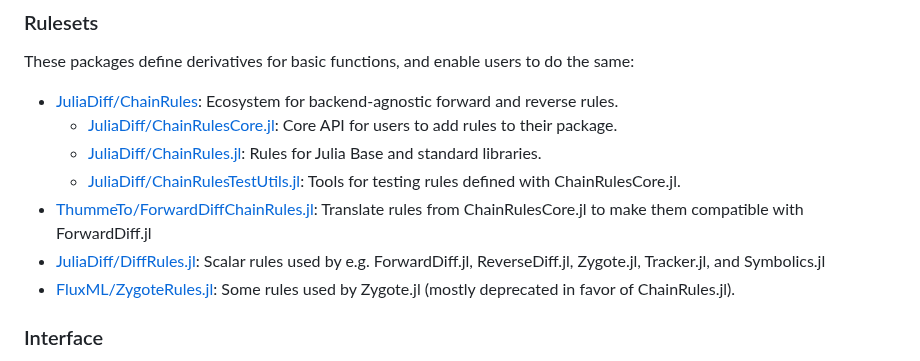
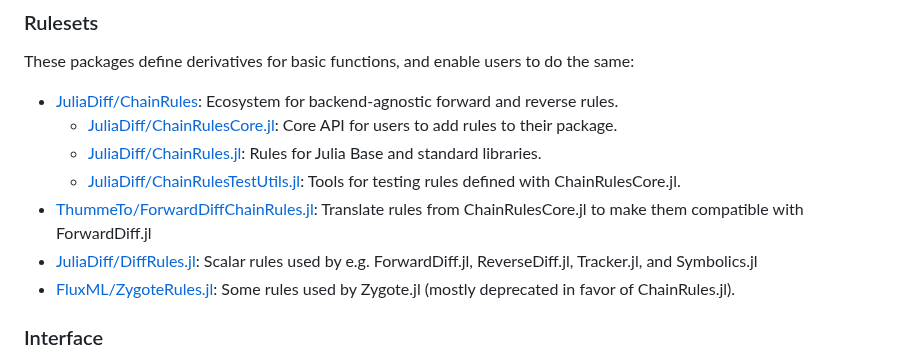
Before and after one commit to JuliaDiff/juliadiff.github.io, a Markdown page: index.md, the part around the change. Drawn GitHub-style.

Commit message:
Remove DiffRules from Zygote

```diff
--- a/index.md
+++ b/index.md
@@ -80,7 +80,7 @@ These packages define derivatives for basic functions, and enable users to do th
   - [JuliaDiff/ChainRules.jl](https://github.com/JuliaDiff/ChainRules.jl/): Rules for Julia Base and standard libraries.
   - [JuliaDiff/ChainRulesTestUtils.jl](https://github.com/JuliaDiff/ChainRulesTestUtils.jl/): Tools for testing rules defined with ChainRulesCore.jl.
 - [ThummeTo/ForwardDiffChainRules.jl](https://github.com/ThummeTo/ForwardDiffChainRules.jl): Translate rules from ChainRulesCore.jl to make them compatible with ForwardDiff.jl
-- [JuliaDiff/DiffRules.jl](https://github.com/JuliaDiff/DiffRules.jl): Scalar rules used by e.g. ForwardDiff.jl, ReverseDiff.jl, Zygote.jl, Tracker.jl, and Symbolics.jl
+- [JuliaDiff/DiffRules.jl](https://github.com/JuliaDiff/DiffRules.jl): Scalar rules used by e.g. ForwardDiff.jl, ReverseDiff.jl, Tracker.jl, and Symbolics.jl
 - [FluxML/ZygoteRules.jl](https://github.com/FluxML/ZygoteRules.jl): Some rules used by Zygote.jl (mostly deprecated in favor of ChainRules.jl).
 
 ### Interface
```
